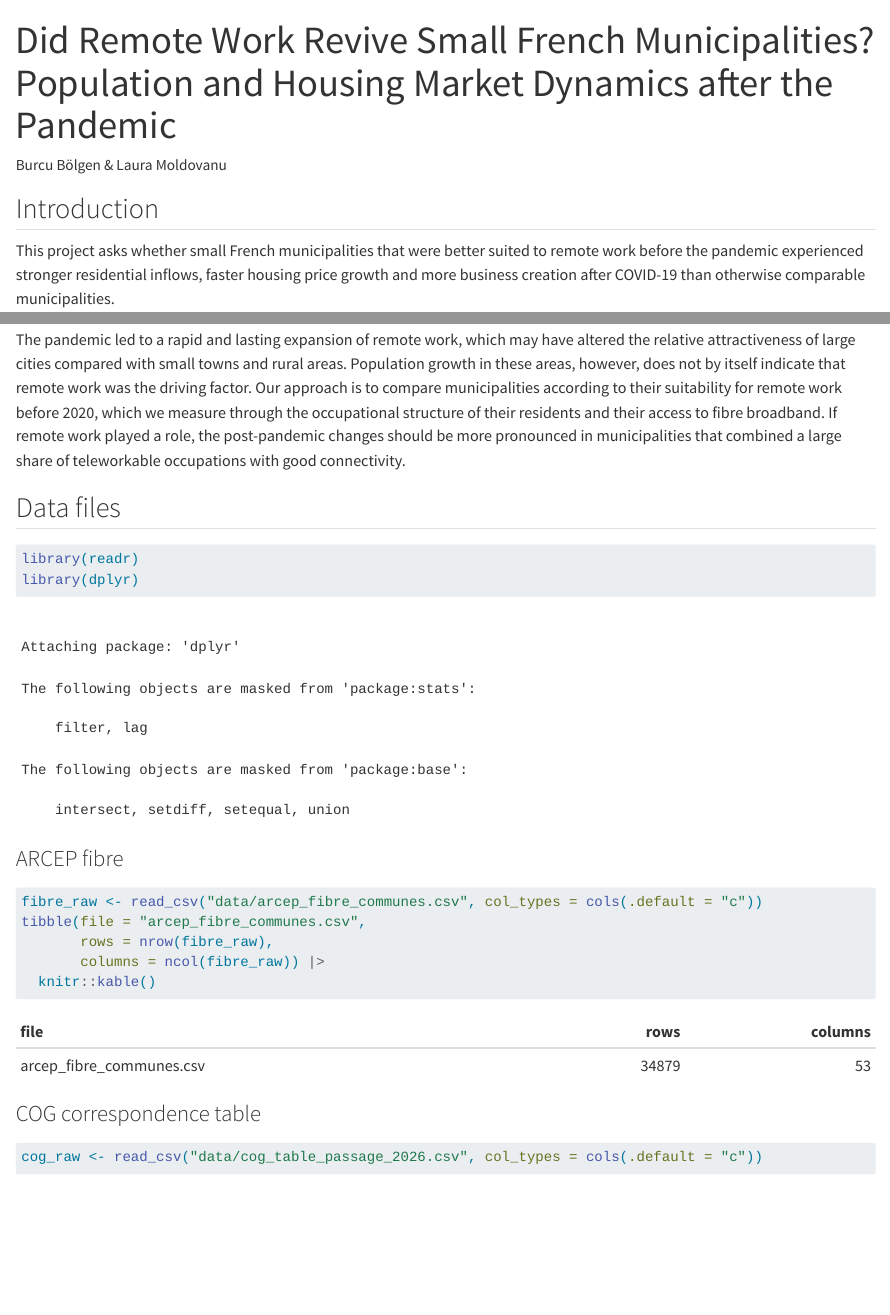
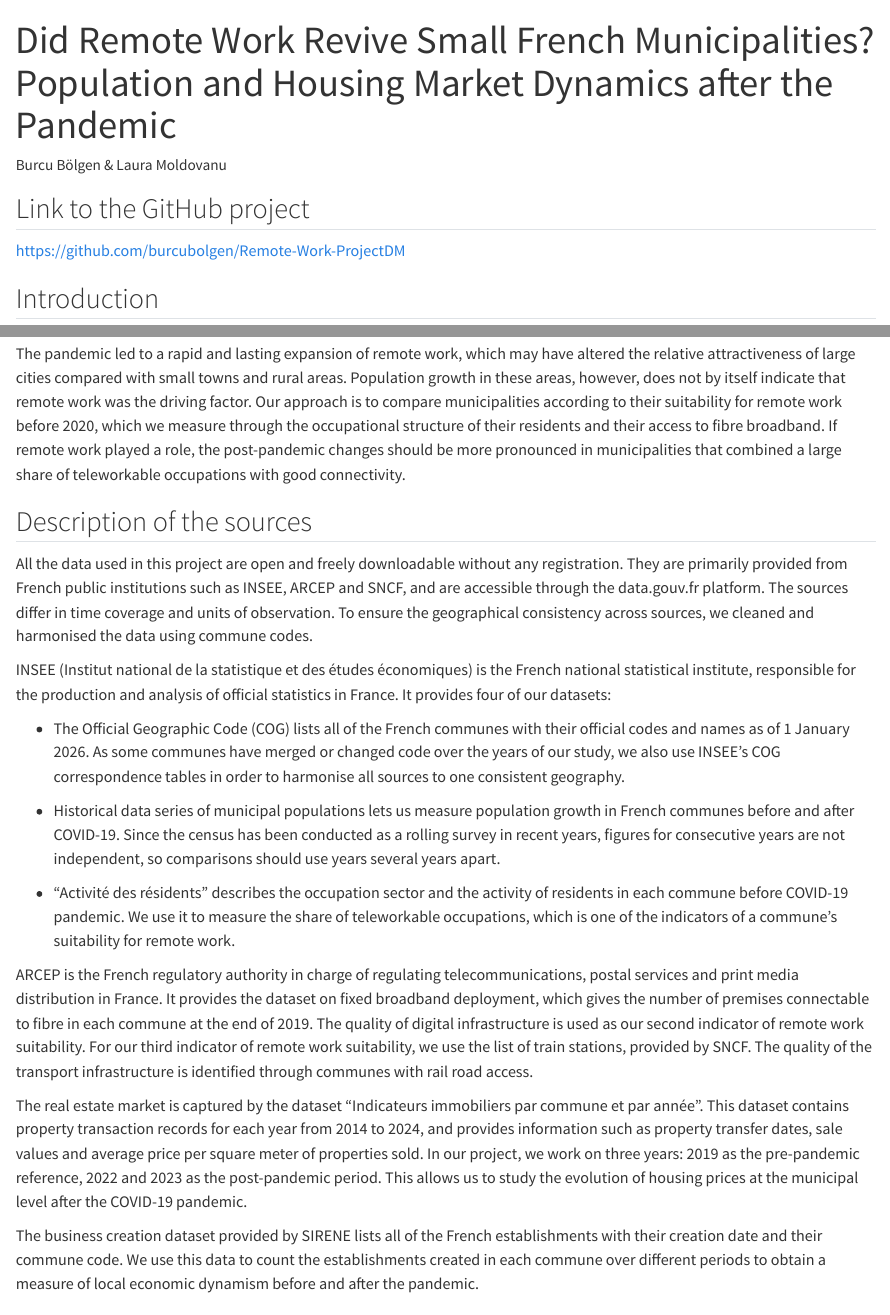
Before and after one commit to burcubolgen/Remote-Work-ProjectDM, a Quarto document (Remote_work.qmd): the page in a window 1100 px wide, from its top, and a second part further down, joined at a grey line. Rendered offline with R 4.5, knitr and Pandoc in place of Quarto, with nearby package versions; some code elsewhere in the file could not run offline; long lines of code are wrapped.

Commit message:
Added description of the sources

```diff
--- a/Remote_work.qmd
+++ b/Remote_work.qmd
@@ -5,11 +5,38 @@ format: html
 editor: visual
 ---
 
+## Link to the GitHub project
+
+<https://github.com/burcubolgen/Remote-Work-ProjectDM>
+
+
 ## Introduction
 
 This project asks whether small French municipalities that were better suited to remote work before the pandemic experienced stronger residential inflows, faster housing price growth and more business creation after COVID-19 than otherwise comparable municipalities.
 
 The pandemic led to a rapid and lasting expansion of remote work, which may have altered the relative attractiveness of large cities compared with small towns and rural areas. Population growth in these areas, however, does not by itself indicate that remote work was the driving factor. Our approach is to compare municipalities according to their suitability for remote work before 2020, which we measure through the occupational structure of their residents and their access to fibre broadband. If remote work played a role, the post-pandemic changes should be more pronounced in municipalities that combined a large share of teleworkable occupations with good connectivity.
+
+
+## Description of the sources
+
+All the data used in this project are open and freely downloadable without any registration. They are primarily provided from French public institutions such as INSEE, ARCEP and SNCF, and are accessible through the data.gouv.fr platform. The sources differ in time coverage and units of observation. To ensure the geographical consistency across sources, we cleaned and harmonised the data using commune codes.
+
+INSEE (Institut national de la statistique et des études économiques) is the French national statistical institute, responsible for the production and analysis of official statistics in France. It provides four of our datasets:
+
+- The Official Geographic Code (COG) lists all of the French communes with their official codes and names as of 1 January 2026. As some communes have merged or changed code over the years of our study, we also use INSEE’s COG correspondence tables in order to harmonise all sources to one consistent geography.
+
+- Historical data series of municipal populations lets us measure population growth in French communes before and after COVID-19. Since the census has been conducted as a rolling survey in recent years, figures for consecutive years are not independent, so comparisons should use years several years apart.
+
+- “Activité des résidents” describes the occupation sector and the activity of residents in each commune before COVID-19 pandemic. We use it to measure the share of teleworkable occupations, which is one of the indicators of a commune’s suitability for remote work.
+
+ARCEP is the French regulatory authority in charge of regulating telecommunications, postal services and print media distribution in France. It provides the dataset on fixed broadband deployment, which gives the number of premises connectable to fibre in each commune at the end of 2019. The quality of digital infrastructure is used as our second indicator of remote work suitability.
+For our third indicator of remote work suitability, we use the list of train stations, provided by SNCF. The quality of the transport infrastructure is identified through communes with rail road access.
+
+The real estate market is captured by the dataset “Indicateurs immobiliers par commune et par année”. This dataset contains property transaction records for each year from 2014 to 2024, and provides information such as property transfer dates, sale values and average price per square meter of properties sold. In our project, we work on three years: 2019 as the pre-pandemic reference, 2022 and 2023 as the post-pandemic period. This allows us to study the evolution of housing prices at the municipal level after the COVID-19 pandemic.
+
+The business creation dataset provided by SIRENE lists all of the French establishments with their creation date and their commune code. We use this data to count the establishments created in each commune over different periods to obtain a measure of local economic dynamism before and after the pandemic.
+
+
 
 ## Data files
 
```
